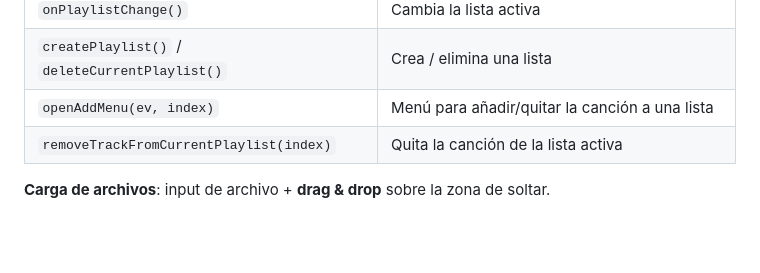
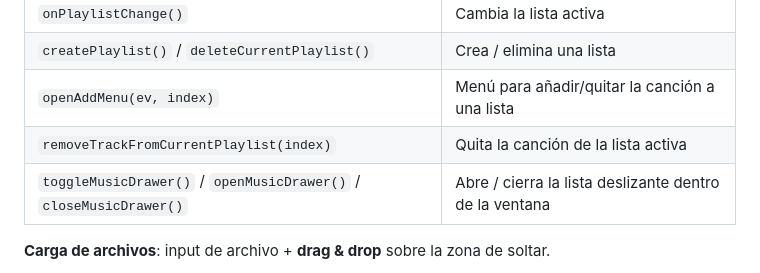
Before and after one commit to Estalingradocorp/ECOS, a Markdown page: DOCUMENTATION.md, the part around the change. Rendered like a GitHub page; blank space fills up the shorter version.

```diff
--- a/DOCUMENTATION.md
+++ b/DOCUMENTATION.md
@@ -394,6 +394,7 @@ Reproductor moderno con playlist y ecualizador visual animado.
 | `createPlaylist()` / `deleteCurrentPlaylist()` | Crea / elimina una lista |
 | `openAddMenu(ev, index)` | Menú para añadir/quitar la canción a una lista |
 | `removeTrackFromCurrentPlaylist(index)` | Quita la canción de la lista activa |
+| `toggleMusicDrawer()` / `openMusicDrawer()` / `closeMusicDrawer()` | Abre / cierra la lista deslizante dentro de la ventana |
 
 **Carga de archivos**: input de archivo + **drag & drop** sobre la zona de soltar.
 
```
Also changed, not shown: README.md (+1 -1 lines).
